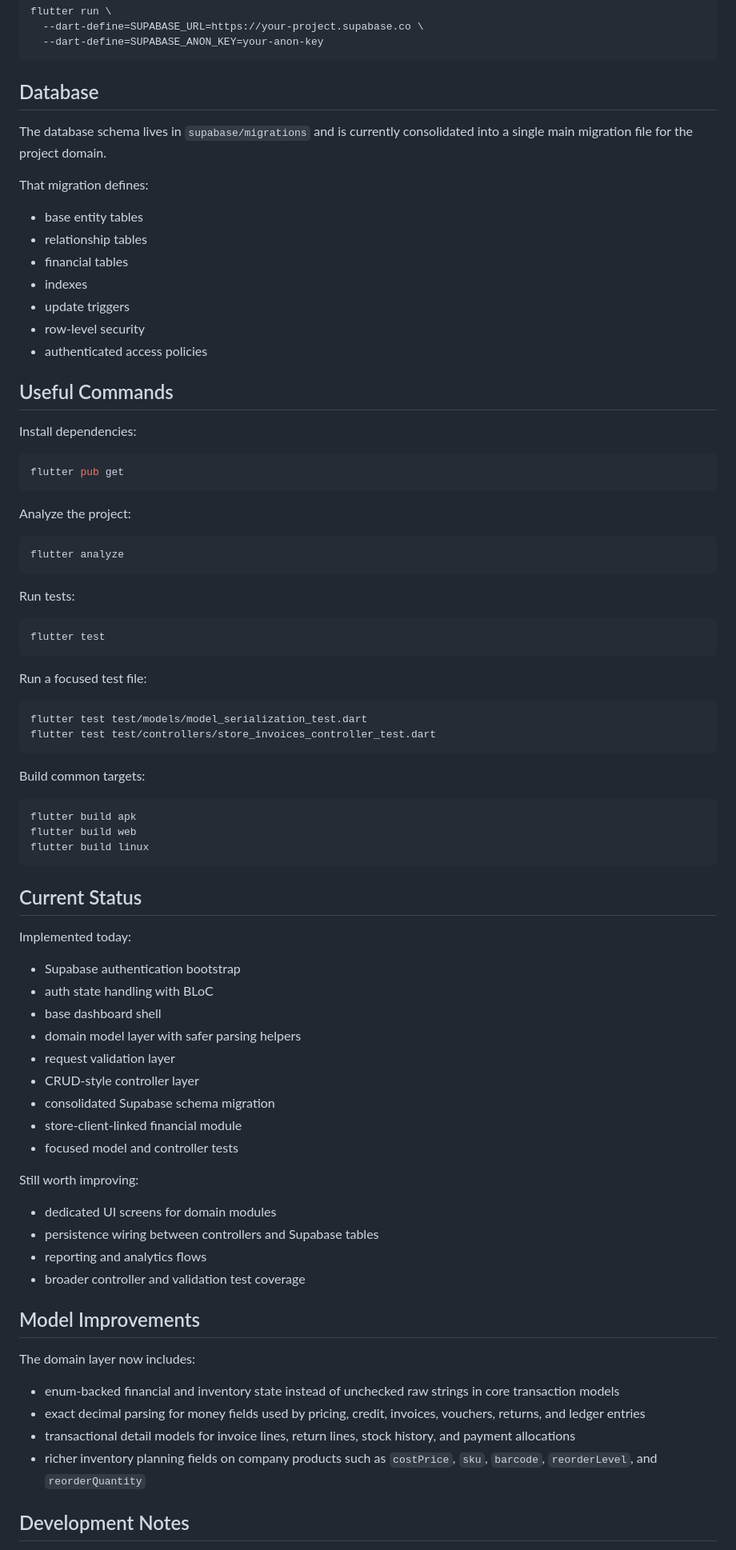
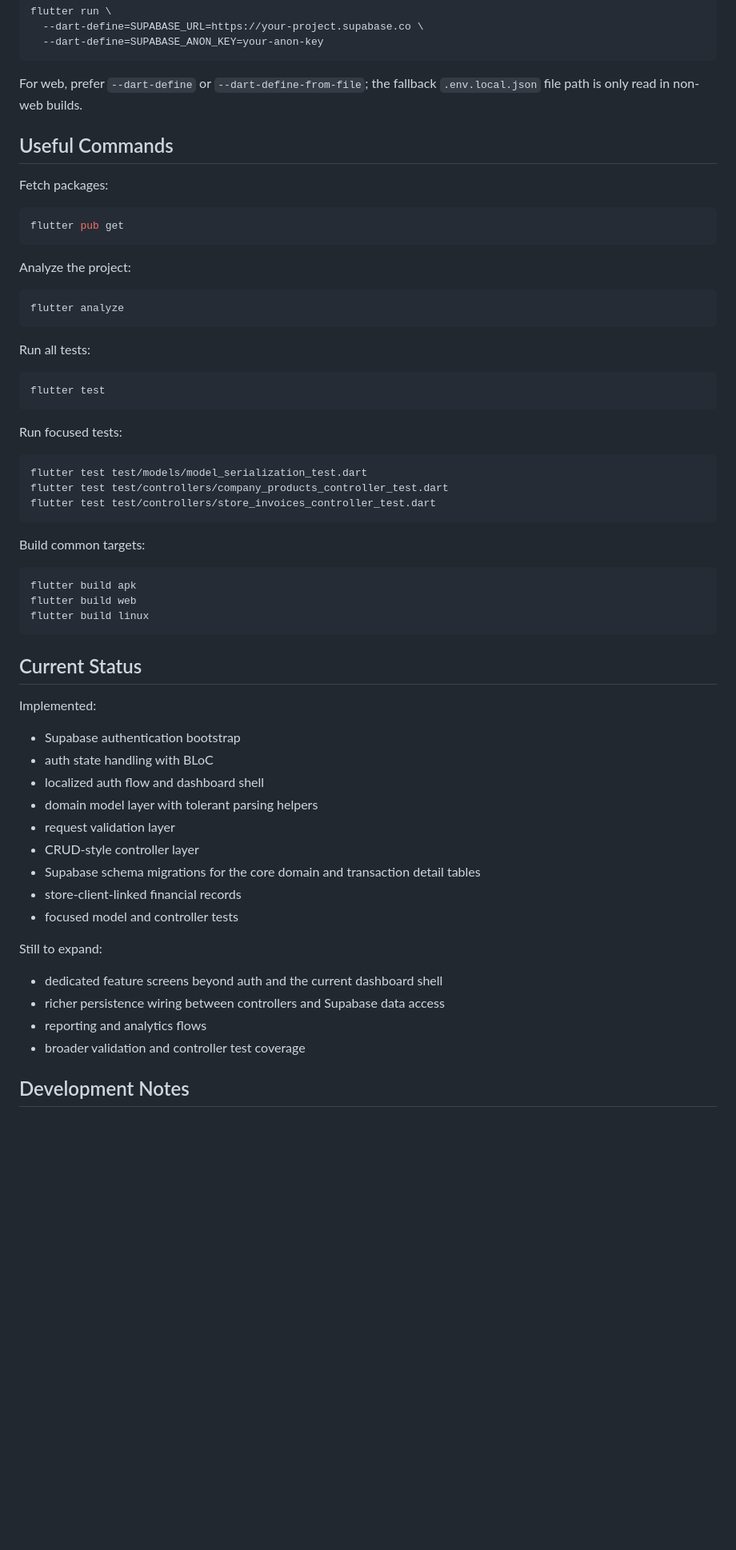
Before and after one commit to ahriyadh19/store_management, a Markdown page: README.md, the part around one of its changes. Shown at 80% size. Drawn GitHub-style; blank space fills up the shorter version.

````diff
--- a/README.md
+++ b/README.md
@@ -149,23 +175,11 @@ flutter run \
   --dart-define=SUPABASE_ANON_KEY=your-anon-key
 ```
 
-## Database
-
-The database schema lives in `supabase/migrations` and is currently consolidated into a single main migration file for the project domain.
-
-That migration defines:
-
-- base entity tables
-- relationship tables
-- financial tables
-- indexes
-- update triggers
-- row-level security
-- authenticated access policies
+For web, prefer `--dart-define` or `--dart-define-from-file`; the fallback `.env.local.json` file path is only read in non-web builds.
 
 ## Useful Commands
 
-Install dependencies:
+Fetch packages:
 
 ```bash
 flutter pub get
@@ -177,16 +191,17 @@ Analyze the project:
 flutter analyze
 ```
 
-Run tests:
+Run all tests:
 
 ```bash
 flutter test
 ```
 
-Run a focused test file:
+Run focused tests:
 
 ```bash
 flutter test test/models/model_serialization_test.dart
+flutter test test/controllers/company_products_controller_test.dart
 flutter test test/controllers/store_invoices_controller_test.dart
 ```
 
@@ -200,33 +215,24 @@ flutter build linux
 
 ## Current Status
 
-Implemented today:
+Implemented:
 
 - Supabase authentication bootstrap
 - auth state handling with BLoC
-- base dashboard shell
-- domain model layer with safer parsing helpers
+- localized auth flow and dashboard shell
+- domain model layer with tolerant parsing helpers
 - request validation layer
 - CRUD-style controller layer
-- consolidated Supabase schema migration
-- store-client-linked financial module
+- Supabase schema migrations for the core domain and transaction detail tables
+- store-client-linked financial records
 - focused model and controller tests
 
-Still worth improving:
+Still to expand:
 
-- dedicated UI screens for domain modules
-- persistence wiring between controllers and Supabase tables
+- dedicated feature screens beyond auth and the current dashboard shell
+- richer persistence wiring between controllers and Supabase data access
 - reporting and analytics flows
-- broader controller and validation test coverage
-
-## Model Improvements
-
-The domain layer now includes:
-
-- enum-backed financial and inventory state instead of unchecked raw strings in core transaction models
-- exact decimal parsing for money fields used by pricing, credit, invoices, vouchers, returns, and ledger entries
-- transactional detail models for invoice lines, return lines, stock history, and payment allocations
-- richer inventory planning fields on company products such as `costPrice`, `sku`, `barcode`, `reorderLevel`, and `reorderQuantity`
+- broader validation and controller test coverage
 
 ## Development Notes
 
````
Also changed, not shown: other parts of README.md (+87 -61 lines).
